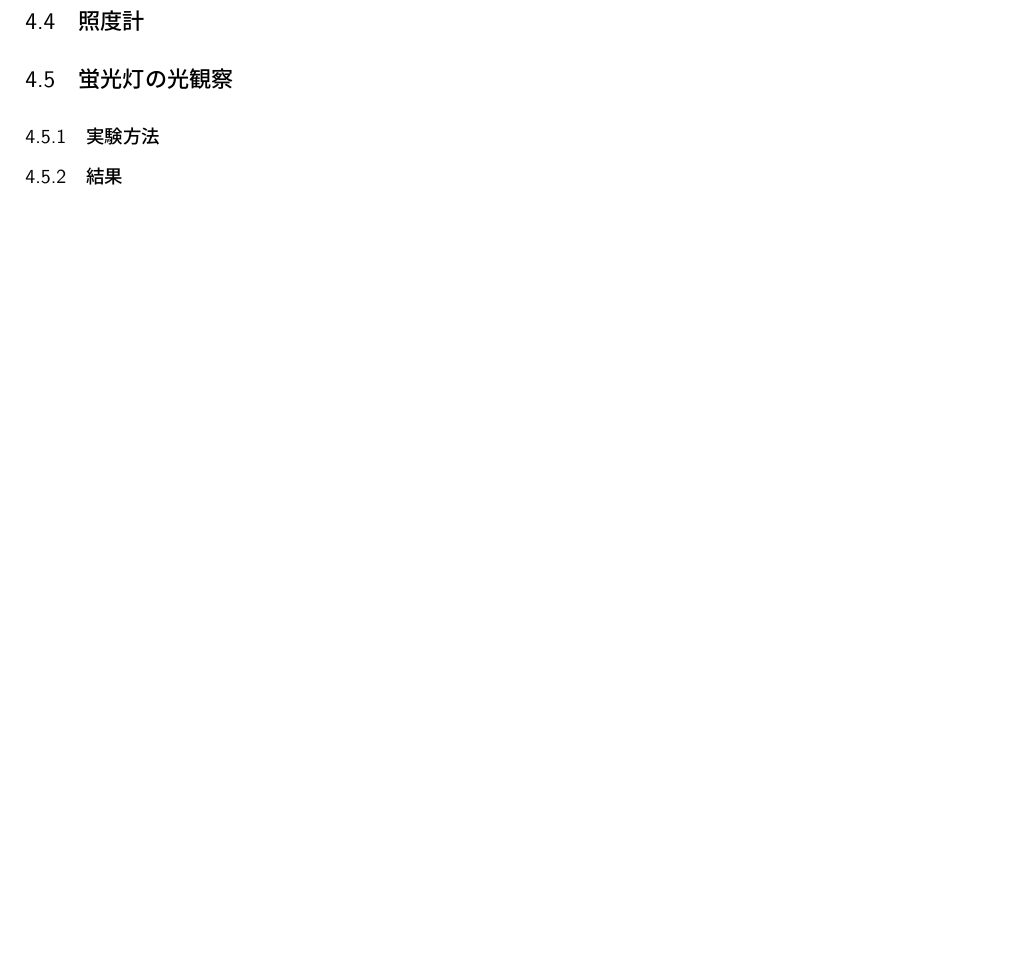
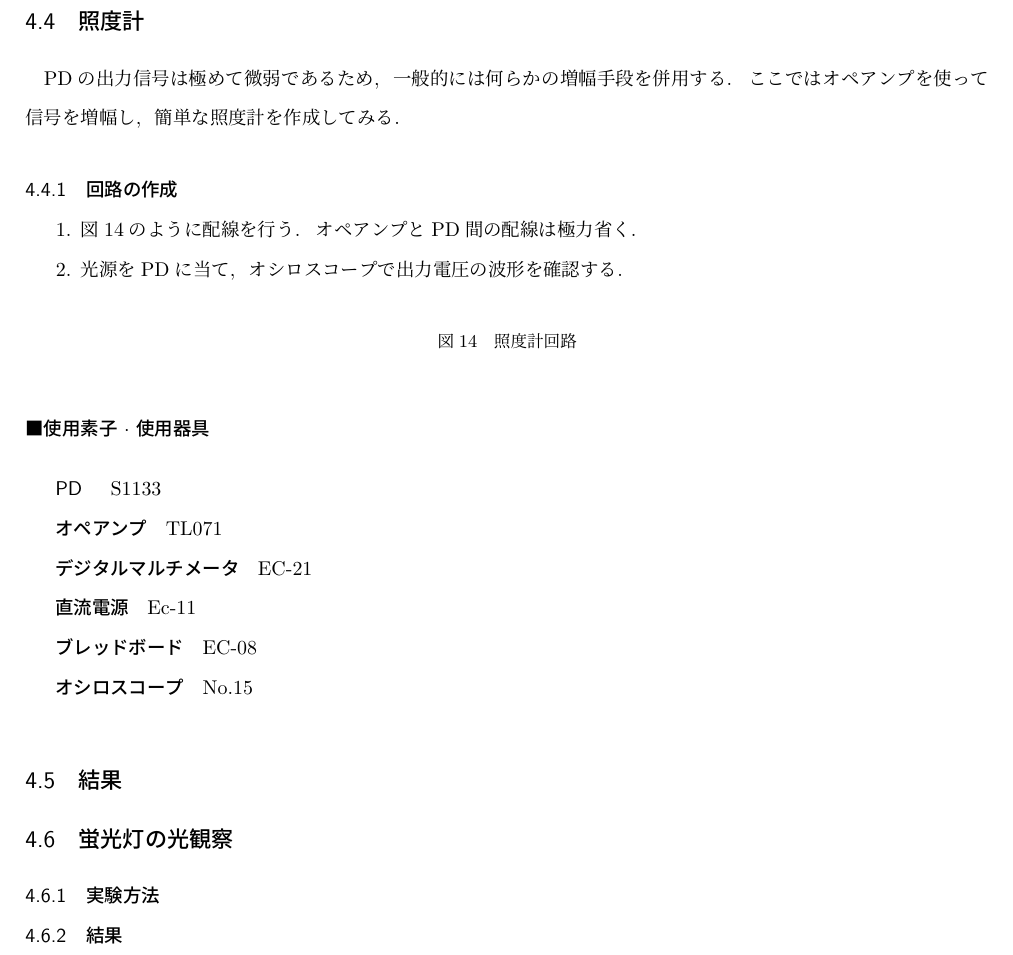
Before and after one commit to 50m-regent/report, a LaTeX document (3年実験/D.光センサの使い方/report.tex): part of page 7 of 7, cut so that both start at the same text, the shorter picture padded with empty space. Compiled offline with pLaTeX and dvipdfmx.

Commit message:
えらい

```diff
--- a/3年実験/D.光センサの使い方/report.tex
+++ b/3年実験/D.光センサの使い方/report.tex
@@ -337,6 +337,38 @@
             \end{figure}
 
     \subsection{照度計}
+        PDの出力信号は極めて微弱であるため, ~一般的には何らかの
+        増幅手段を併用する. ~ここではオペアンプを使って信号を
+        増幅し, ~簡単な照度計を作成してみる.
+
+        \subsubsection{回路の作成}
+            \begin{enumerate}
+                \item 図\ref{fig:照度計}のように配線を行う.
+                    ~オペアンプとPD間の配線は極力省く.
+                \item 光源をPDに当て, ~オシロスコープで出力電圧の波形を
+                    確認する.
+            \end{enumerate}
+
+            \begin{figure}[ht]
+                \centering
+                %\includegraphics{images/PD_release_circuit.eps}
+                \caption{照度計回路}
+                \label{fig:照度計}
+            \end{figure}
+
+            \paragraph{使用素子 $\cdot$ 使用器具}
+                \begin{description}
+                    \setlength{\leftskip}{1.5em}
+                    \item[PD] S1133
+                    \item[オペアンプ] TL071
+                    \item[デジタルマルチメータ] EC-21
+                    \item[直流電源] Ec-11
+                    \item[ブレッドボード] EC-08
+                    \item[オシロスコープ] No.15
+                \end{description}
+
+        \subsection{結果}
+
 
     \subsection{蛍光灯の光観察}
         \subsubsection{実験方法}
```
Also changed, not shown: 3年実験/D.光センサの使い方/report.pdf, 3年実験/D.光センサの使い方/report.tex (2 more changed lines), 3 other files.
